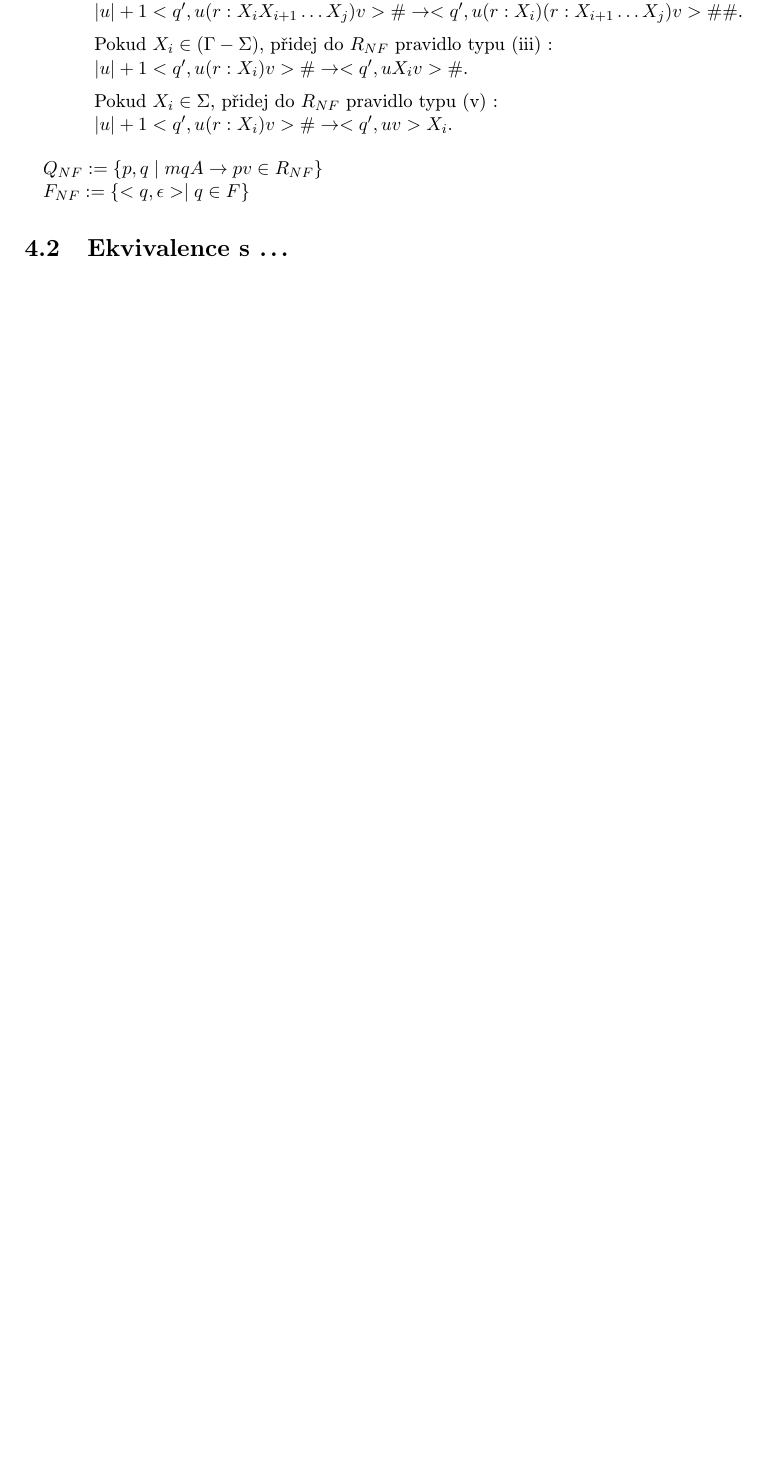
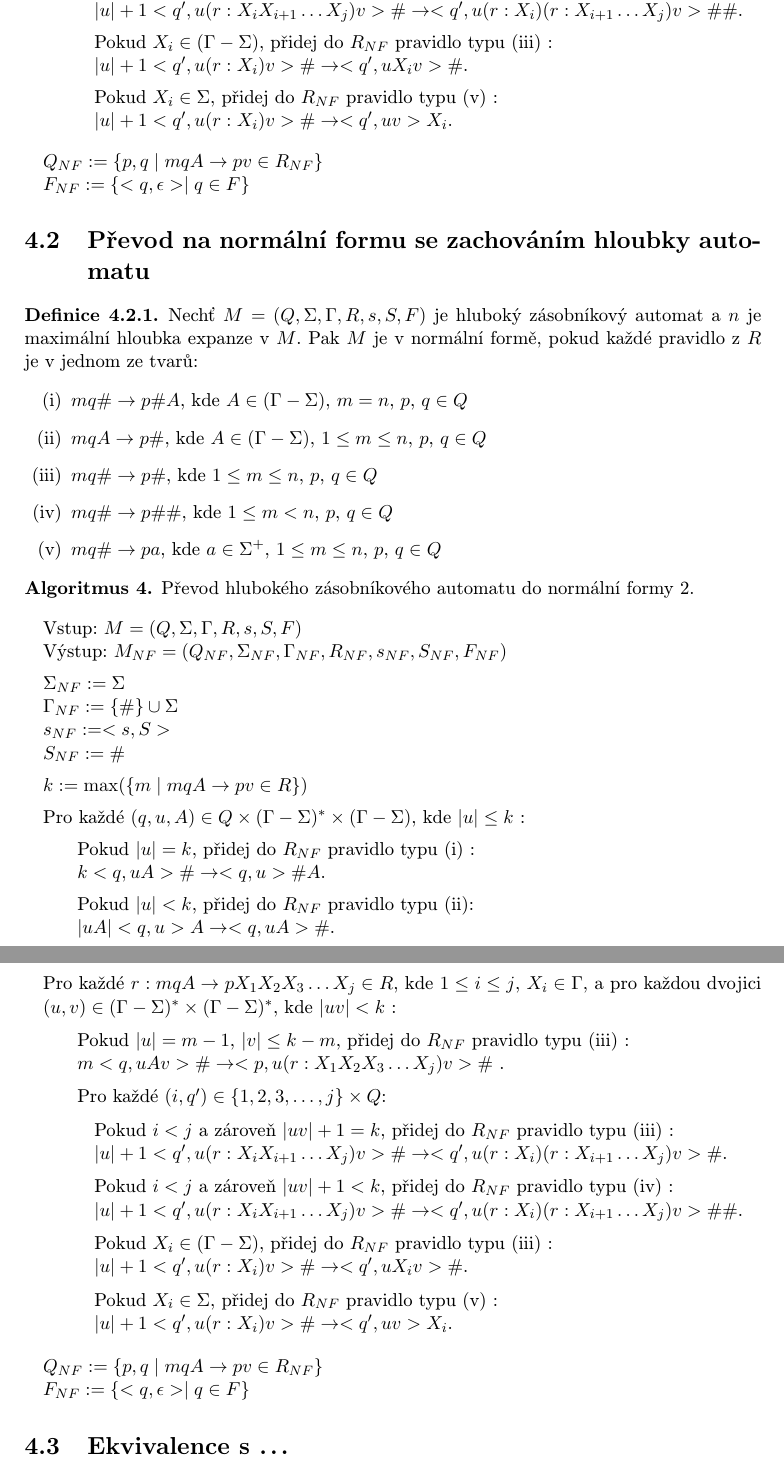
Before and after one commit to poncovka/deep-gpda, a LaTeX thesis (bakalarka/projekt.tex, which reads bakalarka/obsah.tex): part of page 12 of 16 before the commit and two parts of pages 12 and 13 of 18 after it, the two joined at a grey line, cut so that both start at the same text, the shorter picture padded with empty space. Compiled offline with pdfLaTeX.

Commit message:
Dopsan algoritmus pro prevod na tri stavy

```diff
--- a/bakalarka/obsah.tex
+++ b/bakalarka/obsah.tex
@@ -199,6 +202,76 @@ Převod hlubokého zásobníkového automatu do normální formy.
 \end{list}
 \end{Alg}
 
+%=========================================================================
+\section{Převod na normální formu se zachováním hloubky automatu}
+
+
+\begin{Def}
+Nechť $M = (Q,\Sigma,\Gamma, R, s, S , F)$ je hluboký zásobníkový automat
+a $n$ je maximální hloubka expanze v $M$.
+Pak $M$ je v normální formě, pokud každé pravidlo z $R$ je v jednom ze tvarů:
+
+\begin{enumerate}
+\renewcommand{\labelenumi}{(\roman{enumi})}
+\item $mq\# \rightarrow p\#A$, kde $A \in (\Gamma - \Sigma)$, $m = n$, $p$, $q \in Q$
+\item $mqA \rightarrow p\#$, kde $A \in (\Gamma - \Sigma)$, $1 \le m \le n$, $p$, $q \in Q$
+\item $mq\# \rightarrow p\#$, kde $1 \le m \le n$, $p$, $q \in Q$
+\item $mq\# \rightarrow p\#\#$, kde $1 \le m < n$, $p$, $q \in Q$
+\item $mq\# \rightarrow pa$, kde $a \in {\Sigma}^+$, $1 \le m \le n$, $p$, $q \in Q$
+
+\end{enumerate}
+
+\end{Def}
+
+
+\begin{Alg}
+Převod hlubokého zásobníkového automatu do normální formy 2.
+
+\begin{list}{}{\setlength\parsep{0cm} \setlength\itemsep{0cm} \setlength\leftmargin{1em}}
+   \item Vstup: $M = (Q,\Sigma,\Gamma, R, s, S, F)$
+   \item Výstup: $M_{NF} = (Q_{NF}, \Sigma_{NF}, {\Gamma}_{NF}, R_{NF}, s_{NF},  S_{NF}, F_{NF})$ \medskip
+
+  \item \label{r1} ${\Sigma}_{NF} := \Sigma$
+  \item ${\Gamma}_{NF} :=\{\#\} \cup \Sigma$
+  \item $s_{NF} := <s,S>$
+  \item $S_{NF} := \#$ \medskip
+
+  \item $k := \mathrm{max}(\{m \mid mqA \rightarrow pv \in R\}) $ \medskip
+
+  \item Pro každé $(q,u,A) \in Q \times (\Gamma - \Sigma)^* \times (\Gamma - \Sigma)$, kde $|u| \le k$ : \medskip
+
+  \subitem Pokud $|u| = k$, přidej do $R_{NF}$ pravidlo typu (i) :
+  \subitem $k <q,uA> \# \rightarrow <q,u> \# A$. \medskip
+
+  \subitem Pokud $|u| < k$, přidej do $R_{NF}$ pravidlo typu (ii):
+  \subitem $|uA| <q,u> A \rightarrow <q,uA> \#$. \medskip
+
+  \item Pro každé $r : mqA \rightarrow p X_1 X_2 X_3 \dots X_j \in R$, kde $1 \le i \le j$, $X_i \in \Gamma$, a
+        pro každou dvojici $(u,v) \in (\Gamma - \Sigma)^* \times (\Gamma - \Sigma)^*$, kde $|uv| < k$ : \medskip
+
+  \subitem Pokud $|u| = m - 1$, $|v| \le k-m$, přidej do $R_{NF}$ pravidlo typu (iii) :
+  \subitem $m <q,uAv> \# \rightarrow <p,u (r : X_1 X_2 X_3 \dots X_j) v>\#$ . \medskip
+
+  \subitem Pro každé $(i,q') \in \{1,2,3,\dots,j\} \times Q$: \medskip
+
+  \subsubitem Pokud $i < j$ a zároveň $|uv|+1 = k$, přidej do $R_{NF}$ pravidlo typu (iii) :
+  \subsubitem $|u|+1 <q',u(r : X_i X_{i+1} \dots X_j)v> \# \rightarrow <q',u(r : X_i) (r: X_{i+1} \dots X_j)v> \# $. \medskip
+
+  \subsubitem Pokud $i < j$ a zároveň $|uv|+1 < k$, přidej do $R_{NF}$ pravidlo typu (iv) :
+  \subsubitem $|u|+1 <q',u(r : X_i X_{i+1} \dots X_j)v> \# \rightarrow <q',u(r : X_i) (r: X_{i+1} \dots X_j)v> \#\# $. \medskip
+
+  \subsubitem Pokud $X_i \in (\Gamma - \Sigma)$, přidej do $R_{NF}$ pravidlo typu (iii) :
+  \subsubitem $|u|+1 <q',u (r : X_i) v> \# \rightarrow <q',u X_i v> \# $. \medskip
+
+  \subsubitem Pokud $X_i \in \Sigma$, přidej do $R_{NF}$ pravidlo typu (v) :
+  \subsubitem $|u|+1 <q',u (r : X_i) v> \# \rightarrow <q',uv> X_i $. \bigskip
+
+  \item $Q_{NF} := \{p,q \mid mqA \rightarrow pv \in R_{NF}\} $
+  \item $F_{NF} := \{<q, \epsilon> \mid  q \in F \}$
+
+
+\end{list}
+\end{Alg}
 
 %=========================================================================
 \section{Ekvivalence s~...}
```
Also changed, not shown: bakalarka/projekt.ps, bakalarka/obsah.tex (74 more changed lines).
